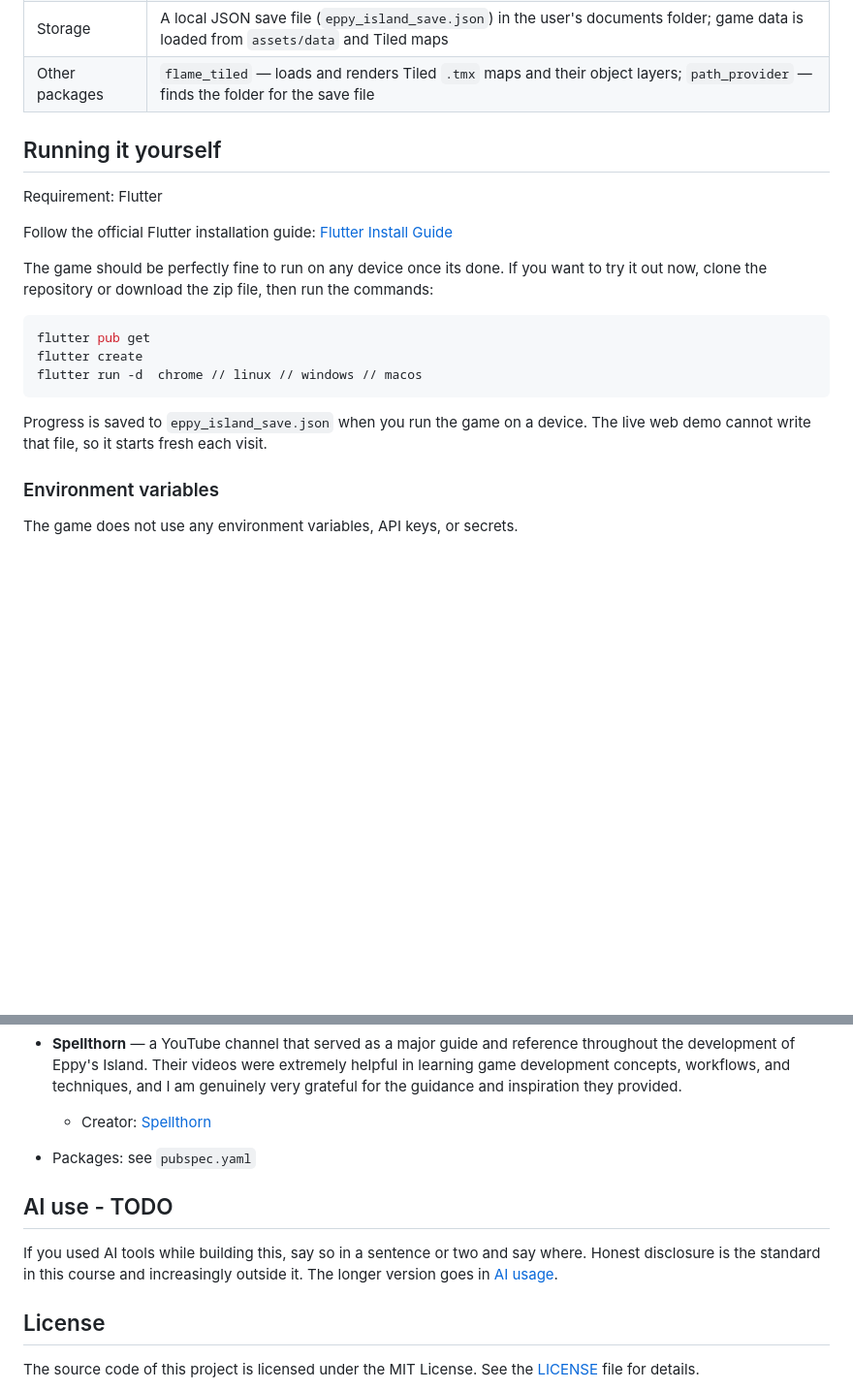
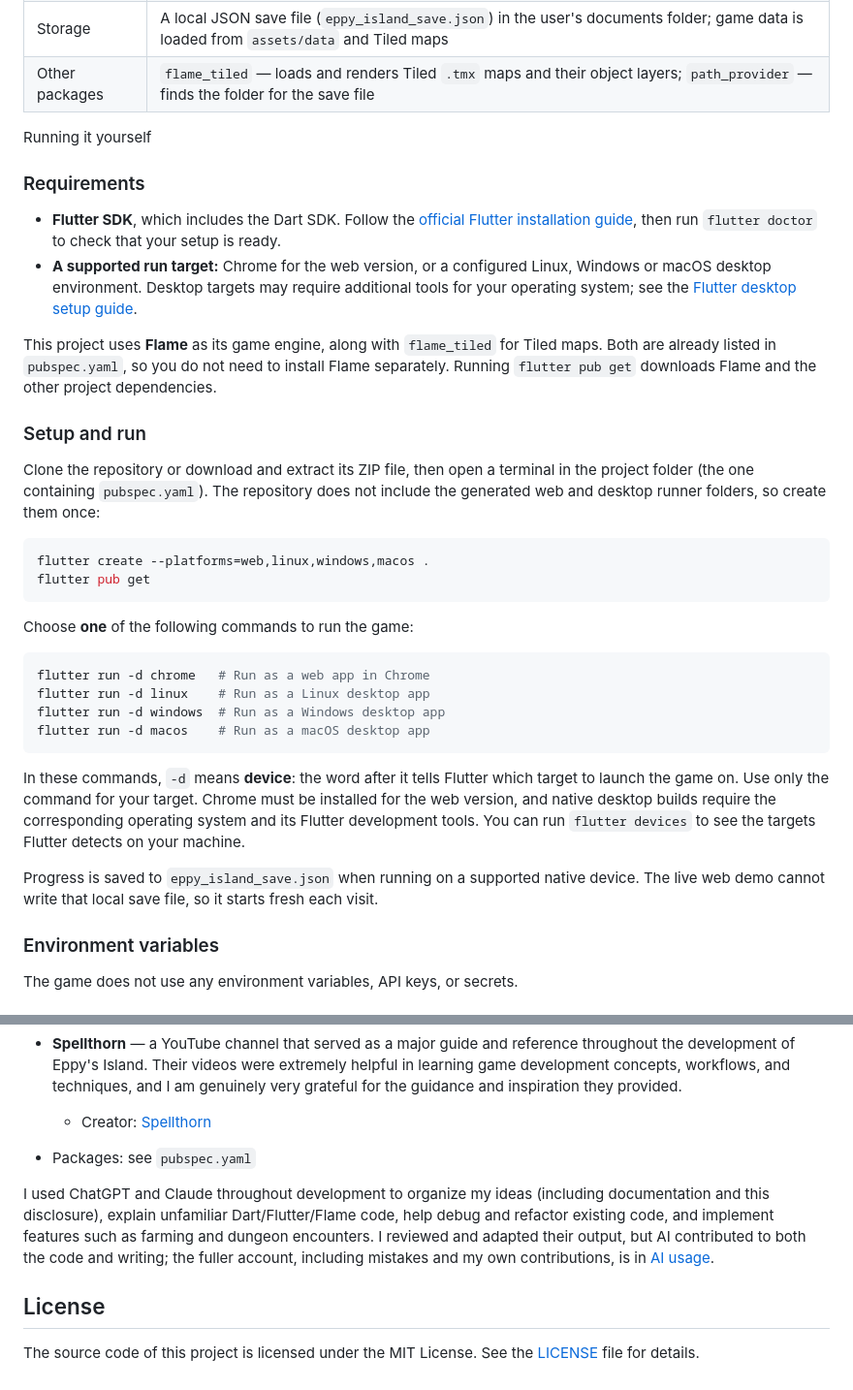
Before and after one commit to Aonnoes/eppy-island, a Markdown page: README.md, 2 parts joined by grey strips. Shown at 97% size. Rendered like a GitHub page; blank space fills up the shorter version.

Commit message:
Revise README for setup and AI contributions
Updated the README to clarify setup instructions and AI usage.

````diff
--- a/README.md
+++ b/README.md
@@ -145,22 +145,36 @@ The farm is your **safe income** and the dungeon is your **risky income**. Farmi
 | Storage | A local JSON save file (`eppy_island_save.json`) in the user's documents folder; game data is loaded from `assets/data` and Tiled maps |
 | Other packages | `flame_tiled` — loads and renders Tiled `.tmx` maps and their object layers; `path_provider` — finds the folder for the save file |
 
-## Running it yourself
+Running it yourself
 
-Requirement: Flutter
+### Requirements
 
-Follow the official Flutter installation guide:
-[Flutter Install Guide](https://docs.flutter.dev/install)
+- **Flutter SDK**, which includes the Dart SDK. Follow the [official Flutter installation guide](https://docs.flutter.dev/install), then run `flutter doctor` to check that your setup is ready.
+- **A supported run target:** Chrome for the web version, or a configured Linux, Windows or macOS desktop environment. Desktop targets may require additional tools for your operating system; see the [Flutter desktop setup guide](https://docs.flutter.dev/platform-integration/desktop).
 
-The game should be perfectly fine to run on any device once its done. If you want to try it out now, clone the repository or download the zip file, then run the commands:
+This project uses **Flame** as its game engine, along with `flame_tiled` for Tiled maps. Both are already listed in `pubspec.yaml`, so you do not need to install Flame separately. Running `flutter pub get` downloads Flame and the other project dependencies.
+
+### Setup and run
+
+Clone the repository or download and extract its ZIP file, then open a terminal in the project folder (the one containing `pubspec.yaml`). The repository does not include the generated web and desktop runner folders, so create them once:
 
 ```bash
+flutter create --platforms=web,linux,windows,macos .
 flutter pub get
-flutter create
-flutter run -d  chrome // linux // windows // macos
 ```
 
-Progress is saved to `eppy_island_save.json` when you run the game on a device. The live web demo cannot write that file, so it starts fresh each visit.
+Choose **one** of the following commands to run the game:
+
+```bash
+flutter run -d chrome   # Run as a web app in Chrome
+flutter run -d linux    # Run as a Linux desktop app
+flutter run -d windows  # Run as a Windows desktop app
+flutter run -d macos    # Run as a macOS desktop app
+```
+
+In these commands, `-d` means **device**: the word after it tells Flutter which target to launch the game on. Use only the command for your target. Chrome must be installed for the web version, and native desktop builds require the corresponding operating system and its Flutter development tools. You can run `flutter devices` to see the targets Flutter detects on your machine.
+
+Progress is saved to `eppy_island_save.json` when running on a supported native device. The live web demo cannot write that local save file, so it starts fresh each visit.
 
 ### Environment variables
 
@@ -252,11 +266,7 @@ The game is early, but the full loop can be played from start to finish: farm, s
 
 - Packages: see `pubspec.yaml`
 
-## AI use - TODO
-
-If you used AI tools while building this, say so in a sentence or two and say
-where. Honest disclosure is the standard in this course and increasingly outside
-it. The longer version goes in [AI usage](docs/AI-USAGE.md).
+I used ChatGPT and Claude throughout development to organize my ideas (including documentation and this disclosure), explain unfamiliar Dart/Flutter/Flame code, help debug and refactor existing code, and implement features such as farming and dungeon encounters. I reviewed and adapted their output, but AI contributed to both the code and writing; the fuller account, including mistakes and my own contributions, is in [AI usage](docs/AI-USAGE.md).
 
 ## License
 
````
